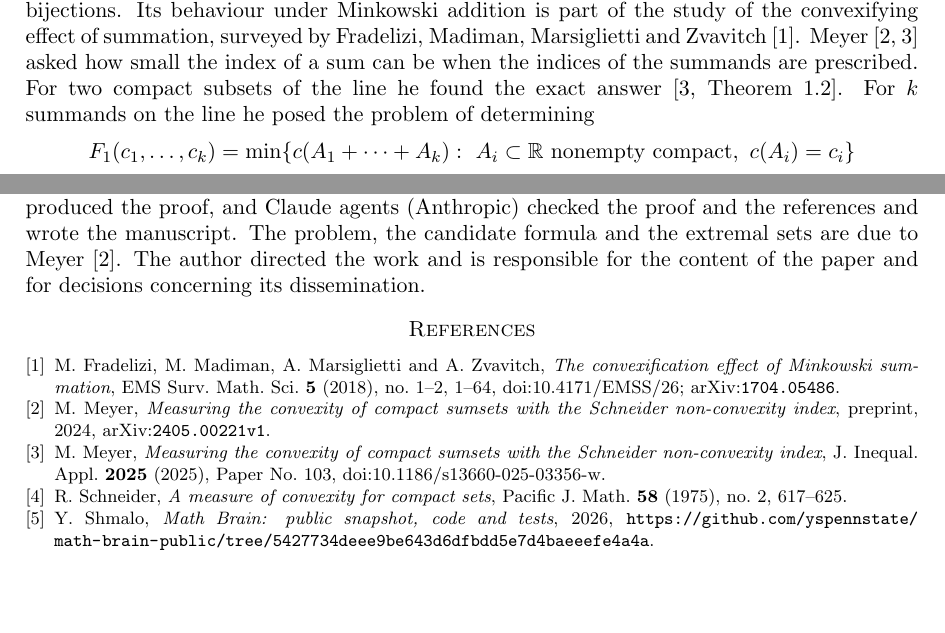
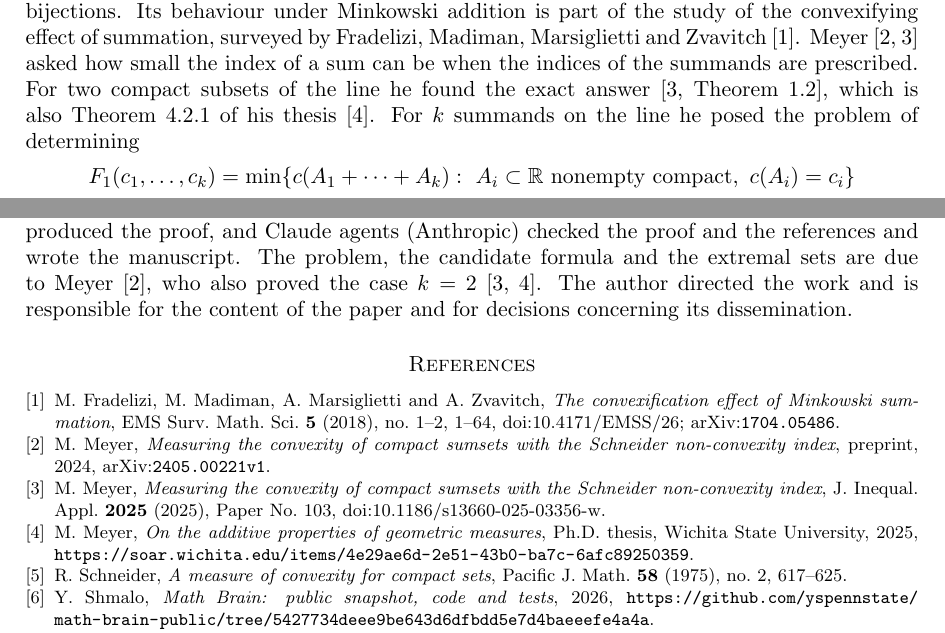
Before and after one commit to yspennstate/schneider-index-line-sums, a LaTeX paper (paper/main.tex): two parts of pages 1 and 4 of 4 before the commit and two parts of pages 1 and 4 of 5 after it, joined at a grey line, cut so that both start at the same text, the shorter picture padded with empty space. Compiled offline with pdfLaTeX.

Commit message:
Cite thesis

```diff
--- a/paper/main.tex
+++ b/paper/main.tex
@@ -47,7 +47,7 @@ It satisfies $0\le c(A)\le n$, it vanishes exactly on convex sets, and it is inv
 behaviour under Minkowski addition is part of the study of the convexifying effect of summation, surveyed by
 Fradelizi, Madiman, Marsiglietti and Zvavitch~\cite{FMMZ}. Meyer~\cite{MeyerArx,MeyerJIA} asked how small the index
 of a sum can be when the indices of the summands are prescribed. For two compact subsets of the line he found the exact
-answer~\cite[Theorem~1.2]{MeyerJIA}. For $k$ summands on the line he posed the problem of determining
+answer~\cite[Theorem~1.2]{MeyerJIA}, which is also Theorem~4.2.1 of his thesis~\cite{MeyerThesis}. For $k$ summands on the line he posed the problem of determining
 \[
   F_1(c_1,\dots,c_k)=\min\{c(A_1+\dots+A_k):\ A_i\subset\mathbb{R}\text{ nonempty compact},\ c(A_i)=c_i\}
 \]
@@ -216,7 +216,8 @@ that Meyer's sets attain it on a grid of index vectors, is \texttt{code/check\_l
 \section*{Declaration of generative AI and AI-assisted technologies}
 This paper is part of a research project on AI proving problems. Codex agents (OpenAI) produced the proof, and Claude
 agents (Anthropic) checked the proof and the references and wrote the manuscript. The problem, the candidate formula
-and the extremal sets are due to Meyer~\cite{MeyerArx}. The author directed the work and is responsible for the content
+and the extremal sets are due to Meyer~\cite{MeyerArx}, who also proved the case $k=2$~\cite{MeyerJIA,MeyerThesis}. The
+author directed the work and is responsible for the content
 of the paper and for decisions concerning its dissemination.
 
 \begin{thebibliography}{9}
@@ -228,6 +229,8 @@ preprint, 2024, \arxiv{2405.00221v1}.
 \bibitem{MeyerJIA} M.~Meyer, \emph{Measuring the convexity of compact sumsets with the Schneider non-convexity index},
 J. Inequal. Appl. \textbf{2025} (2025), Paper No.~103,
 \href{https://doi.org/10.1186/s13660-025-03356-w}{doi:10.1186/s13660-025-03356-w}.
+\bibitem{MeyerThesis} M.~Meyer, \emph{On the additive properties of geometric measures}, Ph.D. thesis, Wichita State
+University, 2025, \url{https://soar.wichita.edu/items/4e29ae6d-2e51-43b0-ba7c-6afc89250359}.
 \bibitem{Sch} R.~Schneider, \emph{A measure of convexity for compact sets}, Pacific J. Math. \textbf{58} (1975),
 no.~2, 617--625.
 \bibitem{MathBrainRepo} Y.~Shmalo, \emph{Math Brain: public snapshot, code and tests}, 2026,
```
Also changed, not shown: paper/main.pdf, 1 other file.
